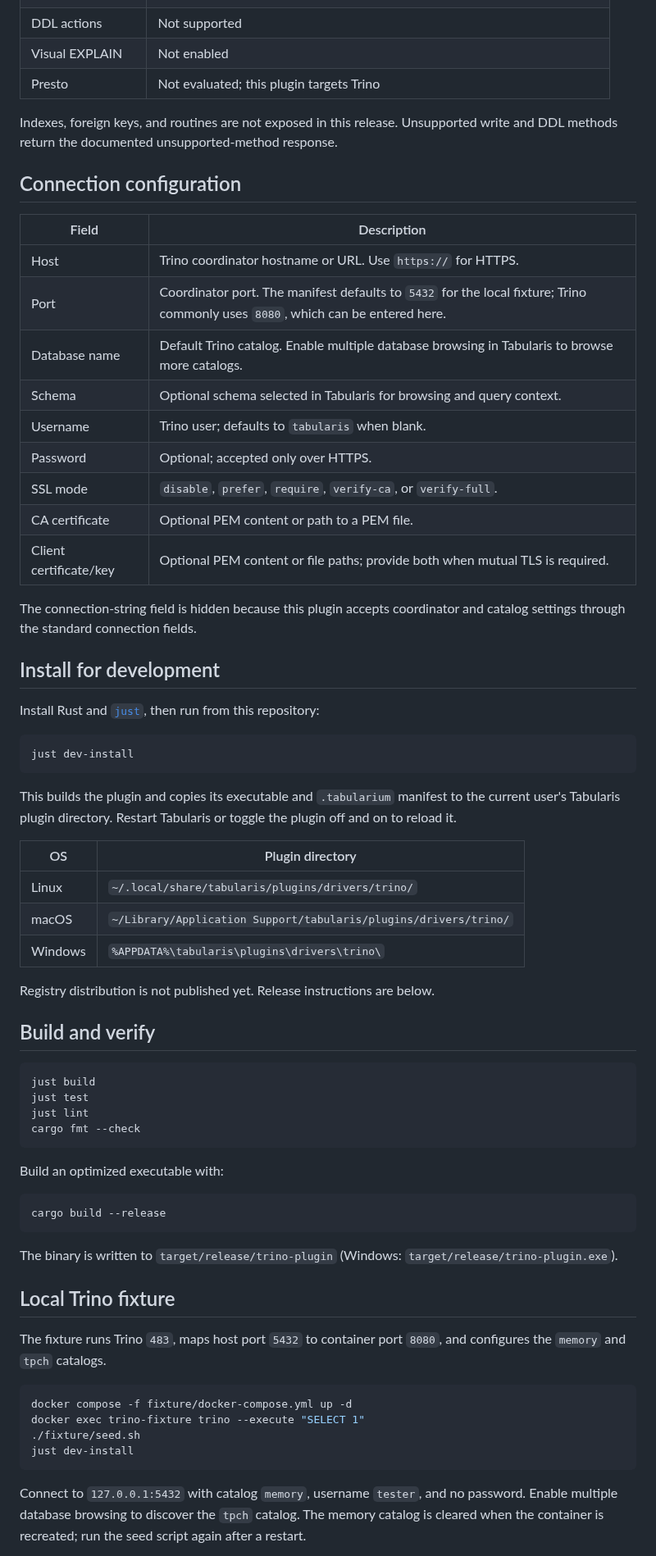
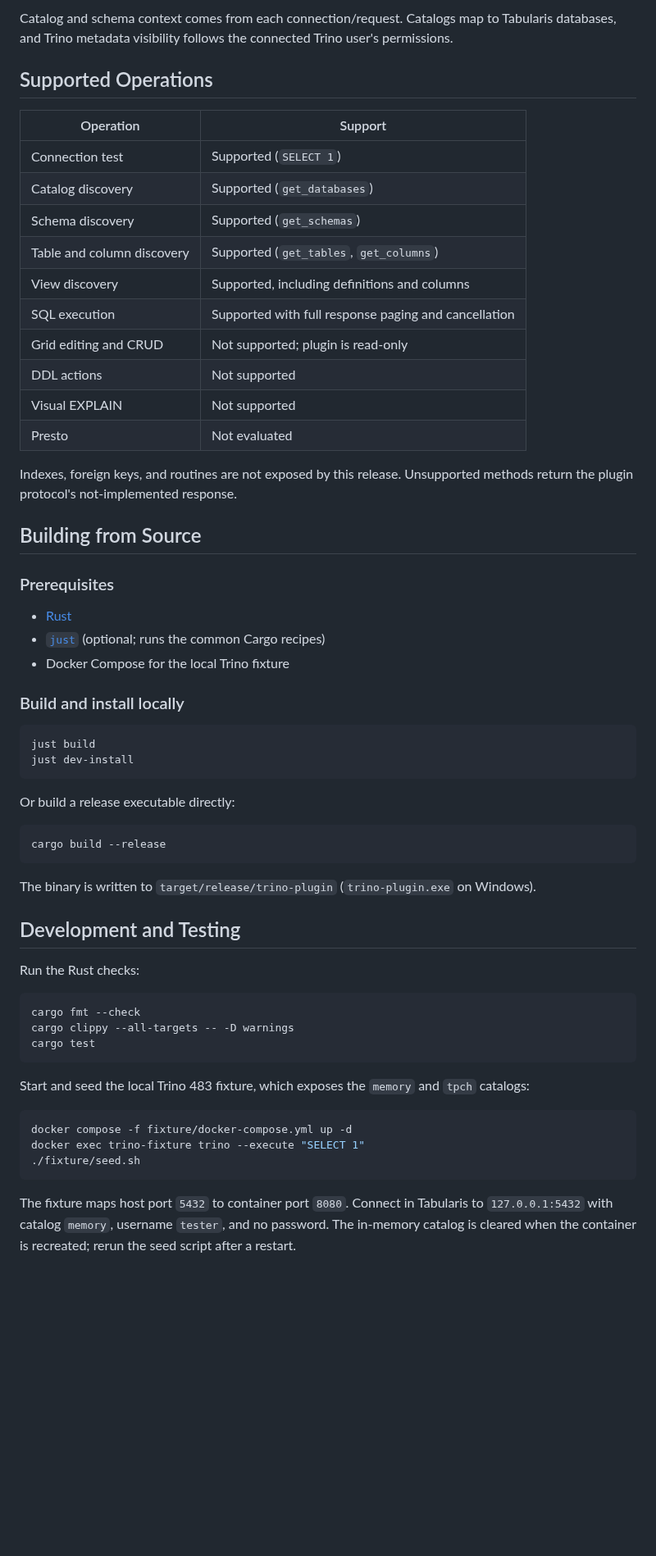
Before and after one commit to TabularisDB/tabularis-trino-plugin, a Markdown page: README.md, the part around one of its changes. Shown at 82% size. Drawn GitHub-style; blank space fills up the shorter version.

````diff
--- a/README.md
+++ b/README.md
@@ -34,79 +142,70 @@ JSON-RPC 2.0 over standard input and output.
+Catalog and schema context comes from each connection/request. Catalogs map to
+Tabularis databases, and Trino metadata visibility follows the connected
+Trino user's permissions.
+
+## Supported Operations
+
+| Operation | Support |
+| --- | --- |
+| Connection test | Supported (`SELECT 1`) |
+| Catalog discovery | Supported (`get_databases`) |
+| Schema discovery | Supported (`get_schemas`) |
+| Table and column discovery | Supported (`get_tables`, `get_columns`) |
+| View discovery | Supported, including definitions and columns |
+| SQL execution | Supported with full response paging and cancellation |
+| Grid editing and CRUD | Not supported; plugin is read-only |
 | DDL actions | Not supported |
-| Visual EXPLAIN | Not enabled |
-| Presto | Not evaluated; this plugin targets Trino |
+| Visual EXPLAIN | Not supported |
+| Presto | Not evaluated |
 
-Indexes, foreign keys, and routines are not exposed in this release. Unsupported
-write and DDL methods return the documented unsupported-method response.
+Indexes, foreign keys, and routines are not exposed by this release. Unsupported
+methods return the plugin protocol's not-implemented response.
 
-## Connection configuration
+## Building from Source
 
-| Field | Description |
-|---|---|
-| Host | Trino coordinator hostname or URL. Use `https://` for HTTPS. |
-| Port | Coordinator port. The manifest defaults to `5432` for the local fixture; Trino commonly uses `8080`, which can be entered here. |
-| Database name | Default Trino catalog. Enable multiple database browsing in Tabularis to browse more catalogs. |
-| Schema | Optional schema selected in Tabularis for browsing and query context. |
-| Username | Trino user; defaults to `tabularis` when blank. |
-| Password | Optional; accepted only over HTTPS. |
-| SSL mode | `disable`, `prefer`, `require`, `verify-ca`, or `verify-full`. |
-| CA certificate | Optional PEM content or path to a PEM file. |
-| Client certificate/key | Optional PEM content or file paths; provide both when mutual TLS is required. |
+### Prerequisites
 
-The connection-string field is hidden because this plugin accepts coordinator
-and catalog settings through the standard connection fields.
+- [Rust](https://www.rust-lang.org/tools/install)
+- [`just`](https://just.systems/) (optional; runs the common Cargo recipes)
+- Docker Compose for the local Trino fixture
 
-## Install for development
-
-Install Rust and [`just`](https://just.systems/), then run from this repository:
+### Build and install locally
 
 ```sh
+just build
 just dev-install
 ```
 
-This builds the plugin and copies its executable and `.tabularium` manifest to
-the current user's Tabularis plugin directory. Restart Tabularis or toggle the
-plugin off and on to reload it.
-
-| OS | Plugin directory |
-|---|---|
-| Linux | `~/.local/share/tabularis/plugins/drivers/trino/` |
-| macOS | `~/Library/Application Support/tabularis/plugins/drivers/trino/` |
-| Windows | `%APPDATA%\tabularis\plugins\drivers\trino\` |
-
-Registry distribution is not published yet. Release instructions are below.
-
-## Build and verify
-
-```sh
-just build
-just test
-just lint
-cargo fmt --check
-```
-
-Build an optimized executable with:
+Or build a release executable directly:
 
 ```sh
 cargo build --release
 ```
 
-The binary is written to `target/release/trino-plugin` (Windows:
-`target/release/trino-plugin.exe`).
+The binary is written to `target/release/trino-plugin` (`trino-plugin.exe` on
+Windows).
 
-## Local Trino fixture
+## Development and Testing
 
-The fixture runs Trino `483`, maps host port `5432` to container port `8080`,
-and configures the `memory` and `tpch` catalogs.
+Run the Rust checks:
+
+```sh
+cargo fmt --check
+cargo clippy --all-targets -- -D warnings
+cargo test
+```
+
+Start and seed the local Trino 483 fixture, which exposes the `memory` and
+`tpch` catalogs:
 
 ```sh
 docker compose -f fixture/docker-compose.yml up -d
 docker exec trino-fixture trino --execute "SELECT 1"
 ./fixture/seed.sh
-just dev-install
 ```
 
-Connect to `127.0.0.1:5432` with catalog `memory`, username `tester`, and no
-password. Enable multiple database browsing to discover the `tpch` catalog.
-The memory catalog is cleared when the container is recreated; run the seed
-script again after a restart.
+The fixture maps host port `5432` to container port `8080`. Connect in
+Tabularis to `127.0.0.1:5432` with catalog `memory`, username `tester`, and no
+password. The in-memory catalog is cleared when the container is recreated;
+rerun the seed script after a restart.
 
````
Also changed, not shown: other parts of README.md (+138 -59 lines), assets/01-database-picker.png (added), assets/02-connection-form.png (added), assets/03-schema-browser.png (added), assets/04-table-data.png (added).
